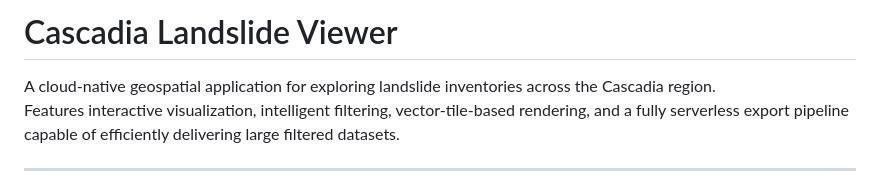
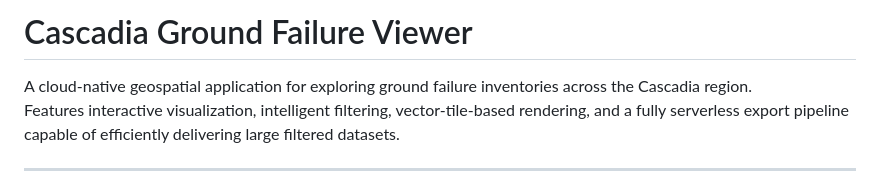
Before and after one commit to loicbachelot/GF-landslide-viewer, a Markdown page: README.md, the part around the change. Rendered like a GitHub page.

Commit message:
correct title to ground failure
Updated name and description to ground failure.

```diff
--- a/README.md
+++ b/README.md
@@ -1,6 +1,6 @@
-# Cascadia Landslide Viewer
+# Cascadia Ground Failure Viewer
 
-A cloud-native geospatial application for exploring landslide inventories across the Cascadia region.
+A cloud-native geospatial application for exploring ground failure inventories across the Cascadia region.
 Features interactive visualization, intelligent filtering, vector-tile-based rendering, and a fully serverless export pipeline capable of efficiently delivering large filtered datasets.
 
 ---
```
